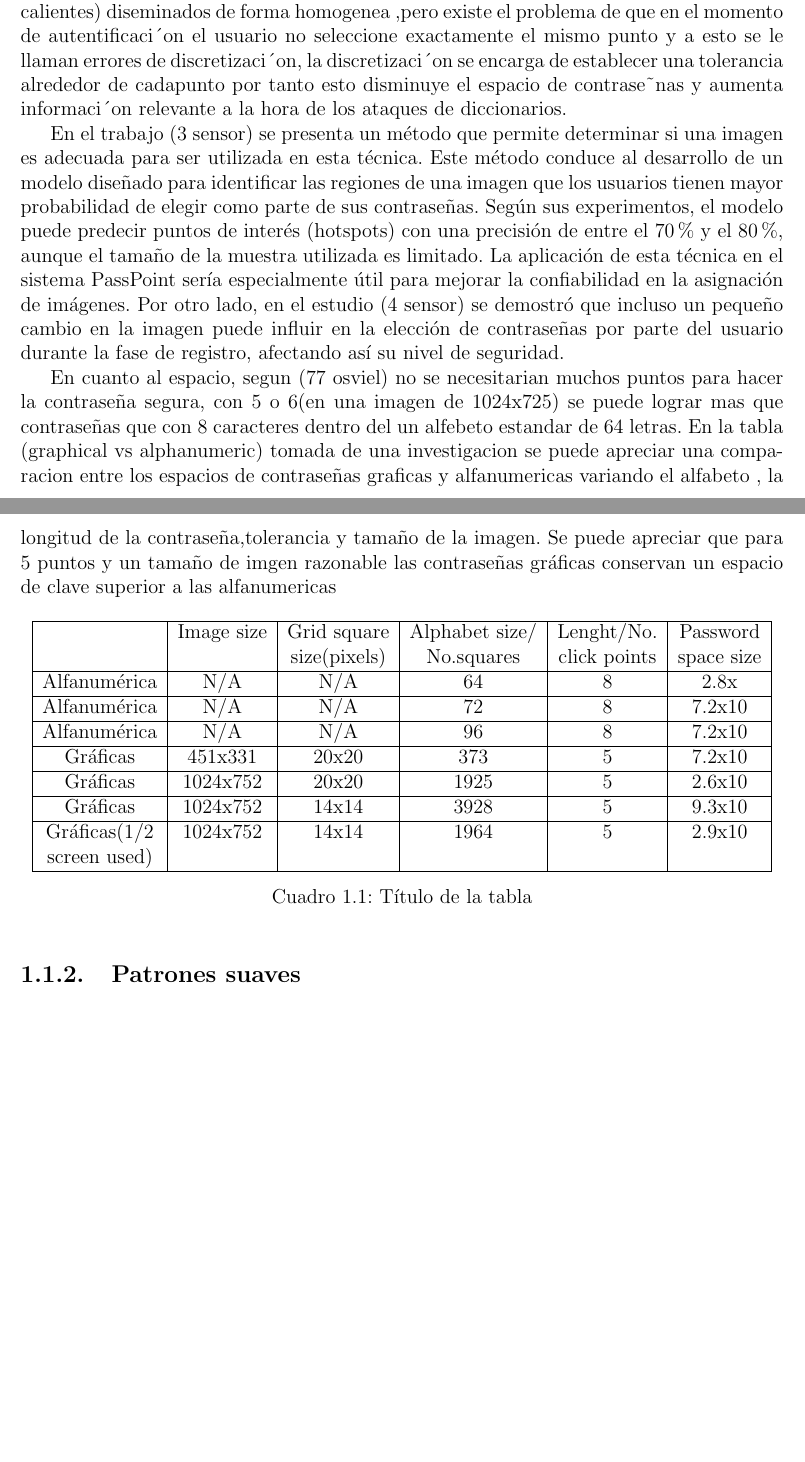
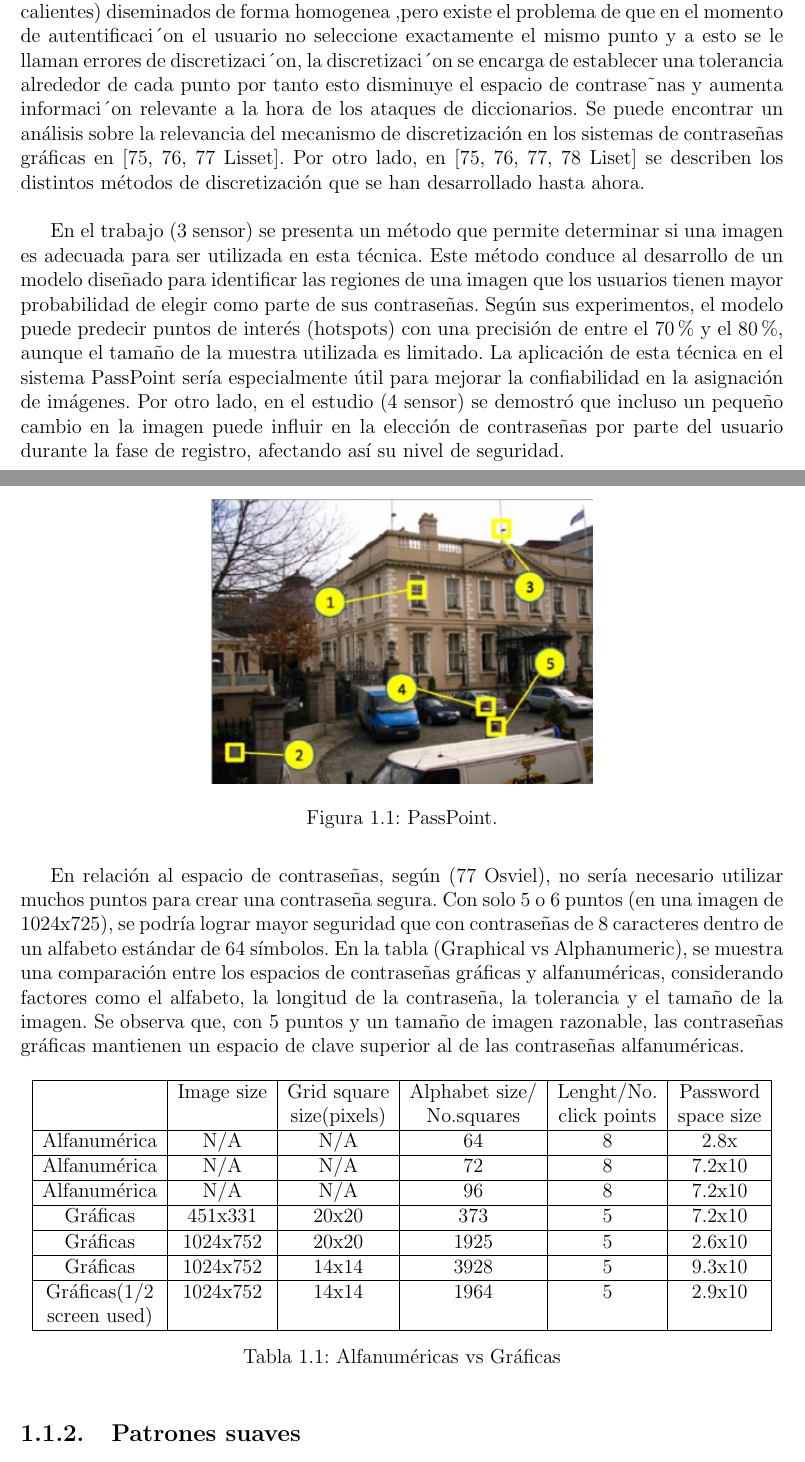
Before and after one commit to ovidionavarro/tesis, a LaTeX thesis (main.tex): two parts of pages 6 and 7 of 13 before the commit and two parts of pages 8 and 9 of 15 after it, joined at a grey line, cut so that both start at the same text, the shorter picture padded with empty space. Compiled offline with pdfLaTeX.

Commit message:
indices tablas y figuras , passpoint casi

```diff
--- a/main.tex
+++ b/main.tex
@@ -15,6 +15,8 @@
 % Configuración de márgenes
 \geometry{a4paper, margin=1in}
 \graphicspath{{img/}}
+\addto\captionsspanish{\renewcommand{\tablename}{Tabla}}
+\addto\captionsspanish{\renewcommand{\listtablename}{Índice de Tablas}}
 
 % Configuración de hipervínculos
 
@@ -149,14 +154,23 @@ En esta sección se definen los conceptos clave que son relevantes para este tra
 	autentificaci´on este debe seleccionar en el mismo orden una vecindad o region de tolerancia de los puntos escogidos en la fase de registro.
 	%parte de hotspot
 	Wiedenbeck su investigacion (77 osviel) asegura que las imagenes mas deseadas para el proceso debian tener contenido que tuviera significado para el usuario por lo que debian tener escenas concretas, otro requisito es que la imagen seleccionada posean cientos de HOTSPOST(puntos mas probables a seleccionar por el usuario o mejor llamados puntos calientes) diseminados de forma homogenea
-	,pero existe el problema de que en el momento de autentificaci´on el usuario no seleccione exactamente el mismo punto y a esto se le llaman errores de discretizaci´on, la discretizaci´on se encarga de establecer una tolerancia alrededor de cadapunto por tanto esto disminuye el espacio de contrase˜nas y aumenta informaci´on relevante a la hora de los ataques de diccionarios.
+	,pero existe el problema de que en el momento de autentificaci´on el usuario no seleccione exactamente el mismo punto y a esto se le llaman errores de discretizaci´on, la discretizaci´on se encarga de establecer una tolerancia alrededor de cada punto por tanto esto disminuye el espacio de contrase˜nas y aumenta informaci´on relevante a la hora de los ataques de diccionarios. Se puede encontrar un análisis sobre la relevancia del mecanismo de discretización en los sistemas de contraseñas gráficas en [75, 76, 77 Lisset]. Por otro lado, en [75, 76, 77, 78 Liset] se describen los distintos métodos de discretización que se han desarrollado hasta ahora.\\
+	\begin{figure}[ht]
+		\centering
+		\includegraphics[width=0.5\textwidth]{passpoint.png}
+		\caption{PassPoint.}
+		\label{fig:PassPoint}
+	\end{figure}
+
+	%Una discusion acerca de la importancia del mecanismo de discretizacion en los esquemas de contrsaseñas graficas puede verse en [75,76,77 lisset], mientras que en [75,76,77,78 liset] pueden verse los diferentes metodos de discretizacion conocidos hasta el momento
 
 	%modelo para hotspot
 	En el trabajo (3 sensor) se presenta un método que permite determinar si una imagen es adecuada para ser utilizada en esta técnica. Este método conduce al desarrollo de un modelo diseñado para identificar las regiones de una imagen que los usuarios tienen mayor probabilidad de elegir como parte de sus contraseñas. Según sus experimentos, el modelo puede predecir puntos de interés (hotspots) con una precisión de entre el 70 \% y el 80 \%, aunque el tamaño de la muestra utilizada es limitado. La aplicación de esta técnica en el sistema PassPoint sería especialmente útil para mejorar la confiabilidad en la asignación de imágenes. Por otro lado, en el estudio (4 sensor) se demostró que incluso un pequeño cambio en la imagen puede influir en la elección de contraseñas por parte del usuario durante la fase de registro, afectando así su nivel de seguridad.
 
 	%espacio de contrase;as osviel
-	En cuanto al espacio, segun (77 osviel) no se necesitarian muchos puntos para hacer la contraseña segura, con 5 o 6(en una imagen de 1024x725) se puede lograr mas que contraseñas que con 8 caracteres dentro del un alfebeto estandar de 64 letras. En la tabla (graphical vs alphanumeric) tomada de una investigacion se puede apreciar una comparacion entre los espacios de contraseñas graficas y alfanumericas variando el alfabeto , la longitud de la contraseña,tolerancia y tamaño de la imagen. Se puede apreciar que para 5 puntos y un tamaño de imgen razonable las contraseñas gráficas conservan un espacio de clave superior a las alfanumericas
+	%En cuanto al espacio, segun (77 osviel) no se necesitarian muchos puntos para hacer la contraseña segura, con 5 o 6(en una imagen de 1024x725) se puede lograr mas que contraseñas que con 8 caracteres dentro del un alfebeto estandar de 64 letras. En la tabla (graphical vs alphanumeric) tomada de una investigacion se puede apreciar una comparacion entre los espacios de contraseñas graficas y alfanumericas variando el alfabeto , la longitud de la contraseña,tolerancia y tamaño de la imagen. Se puede apreciar que para 5 puntos y un tamaño de imgen razonable las contraseñas gráficas conservan un espacio de clave superior a las alfanumericas
 
+	En relación al espacio de contraseñas, según (77 Osviel), no sería necesario utilizar muchos puntos para crear una contraseña segura. Con solo 5 o 6 puntos (en una imagen de 1024x725), se podría lograr mayor seguridad que con contraseñas de 8 caracteres dentro de un alfabeto estándar de 64 símbolos. En la tabla (Graphical vs Alphanumeric), se muestra una comparación entre los espacios de contraseñas gráficas y alfanuméricas, considerando factores como el alfabeto, la longitud de la contraseña, la tolerancia y el tamaño de la imagen. Se observa que, con 5 puntos y un tamaño de imagen razonable, las contraseñas gráficas mantienen un espacio de clave superior al de las contraseñas alfanuméricas.
 
 \begin{table}[h!]
 	\centering
@@ -174,8 +188,8 @@ En esta sección se definen los conceptos clave que son relevantes para este tra
 		Gráficas(1/2   & 1024x752  & 14x14   & 1964 & 5  & 2.9x10 \\
 		screen used)   &   &    &  &  &  \\ \hline
 	\end{tabular}
-	\caption{Título de la tabla}
-	\label{tabla:ejemplo}
+	\caption{Alfanuméricas vs Gráficas}
+	\label{tabla:Alfanuméricas vs Gráficashhh}
 \end{table}
 
 
```
Also changed, not shown: img/passpoint.png (added), main.pdf, main.tex (3 more changed lines), 7 other files.
